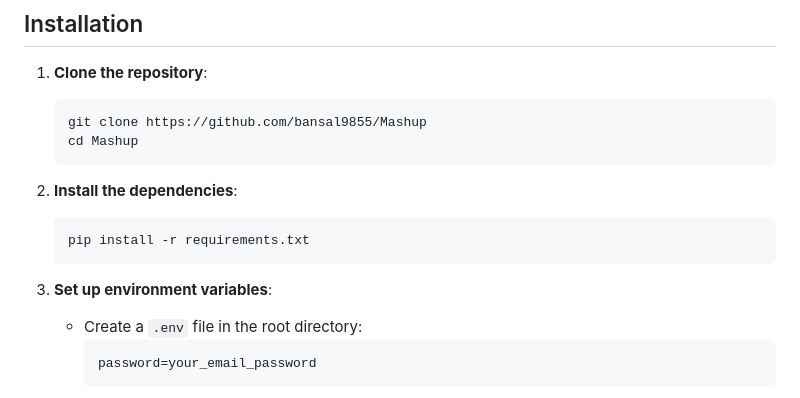
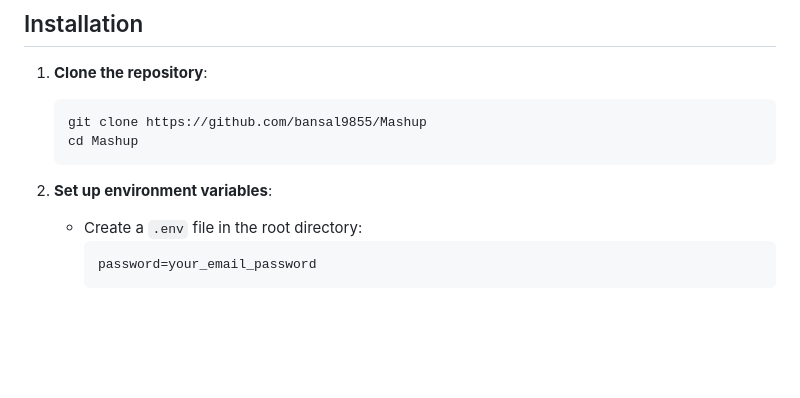
Before and after one commit to bansal9855/Mashup, a Markdown page: README.md, the part around the change. Rendered like a GitHub page; blank space fills up the shorter version.

````diff
--- a/README.md
+++ b/README.md
@@ -24,12 +24,9 @@ This project automates downloading videos of a specified singer from YouTube, me
    cd Mashup
    ```
 
-2. **Install the dependencies**:
-   ```bash
-   pip install -r requirements.txt
-   ```
 
-3. **Set up environment variables**:
+
+2. **Set up environment variables**:
    - Create a `.env` file in the root directory:
      ```
      password=your_email_password
````
